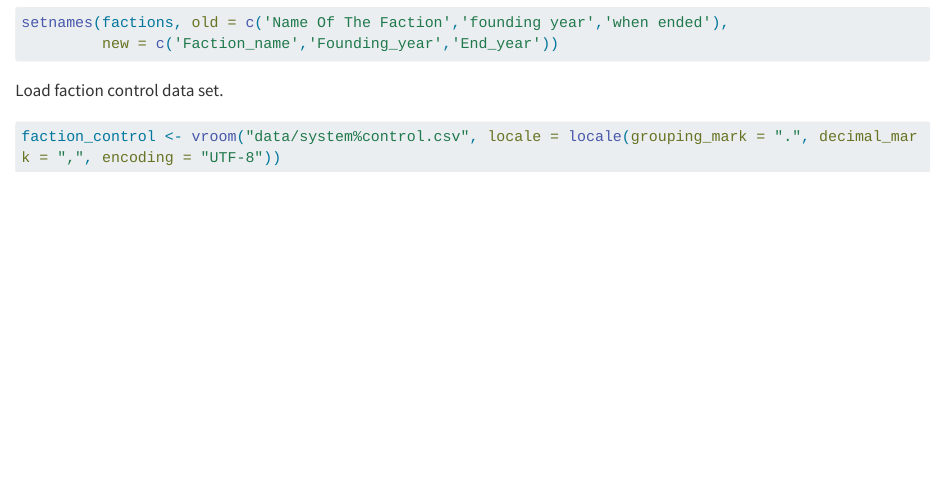
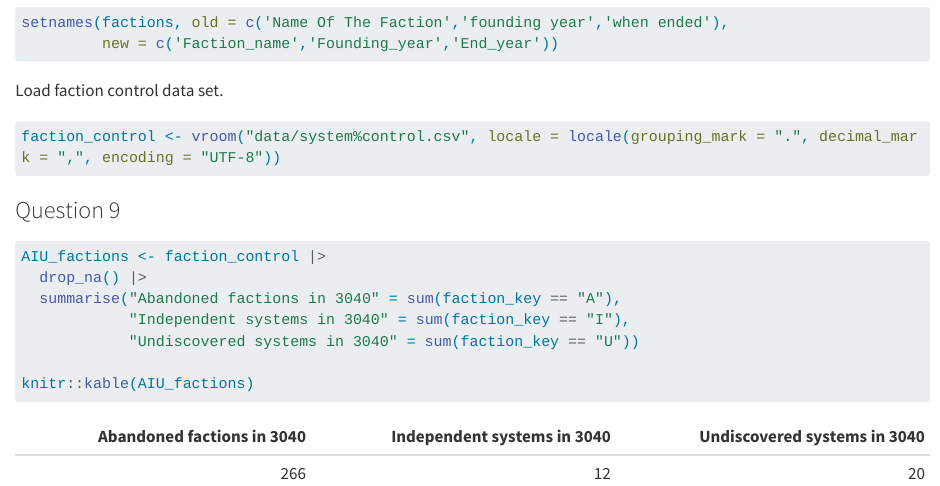
Before and after one commit to briandekorodi/bt_empire, a Quarto document (deKorodi.qmd): the page in a window 1100 px wide, from 3400 px down. Rendered offline with R 4.5, knitr and Pandoc in place of Quarto, with nearby package versions; some code elsewhere in the file could not run offline; long lines of code are wrapped.

Commit message:
Question 9

````diff
--- a/deKorodi.qmd
+++ b/deKorodi.qmd
@@ -132,3 +132,15 @@ Load faction control data set.
 #| message: FALSE
 faction_control <- vroom("data/system%control.csv", locale = locale(grouping_mark = ".", decimal_mark = ",", encoding = "UTF-8"))
 ```
+
+### Question 9
+
+```{r}
+AIU_factions <- faction_control |>
+  drop_na() |>
+  summarise("Abandoned factions in 3040" = sum(faction_key == "A"),
+            "Independent systems in 3040" = sum(faction_key == "I"),
+            "Undiscovered systems in 3040" = sum(faction_key == "U"))
+
+knitr::kable(AIU_factions)
+```
````
